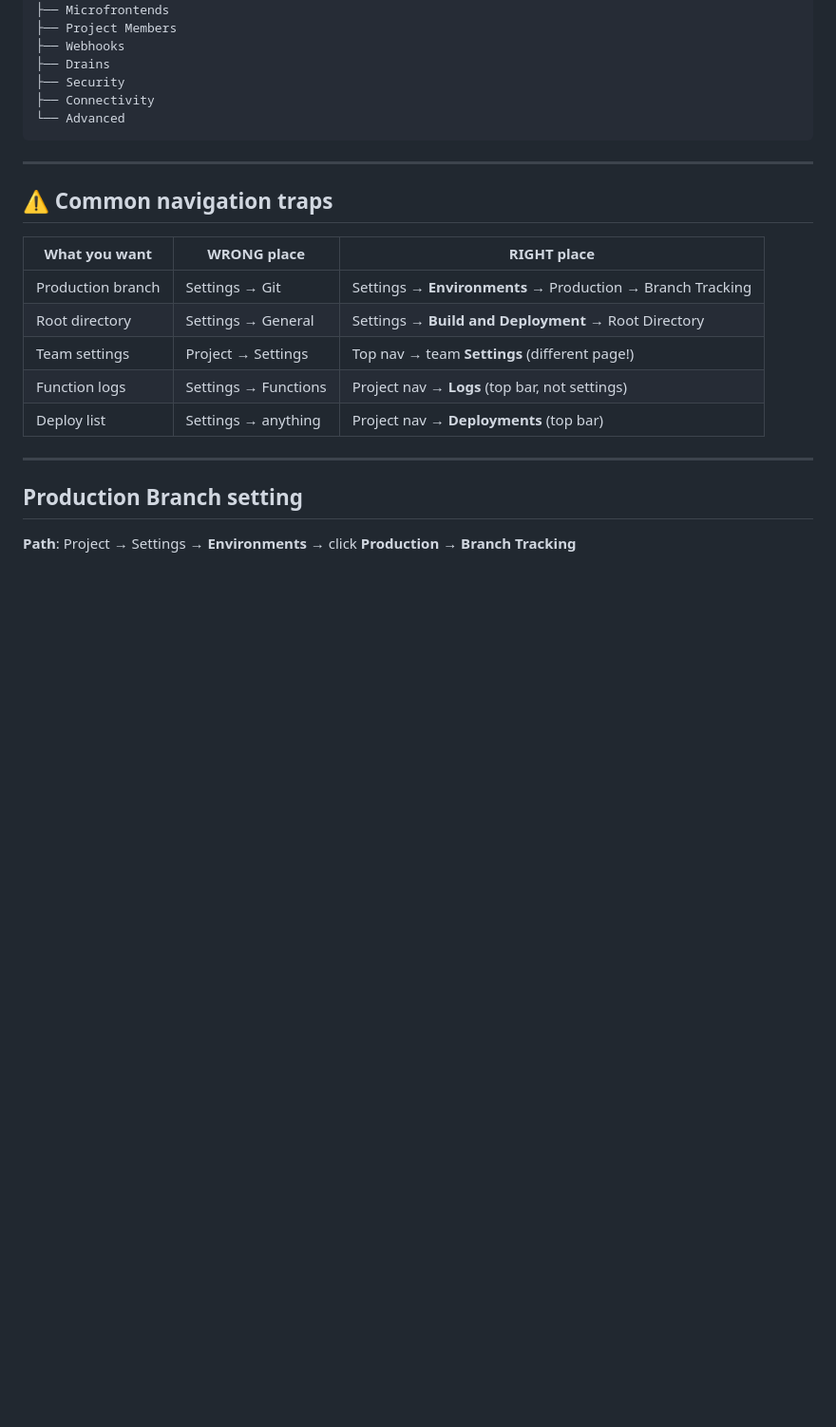
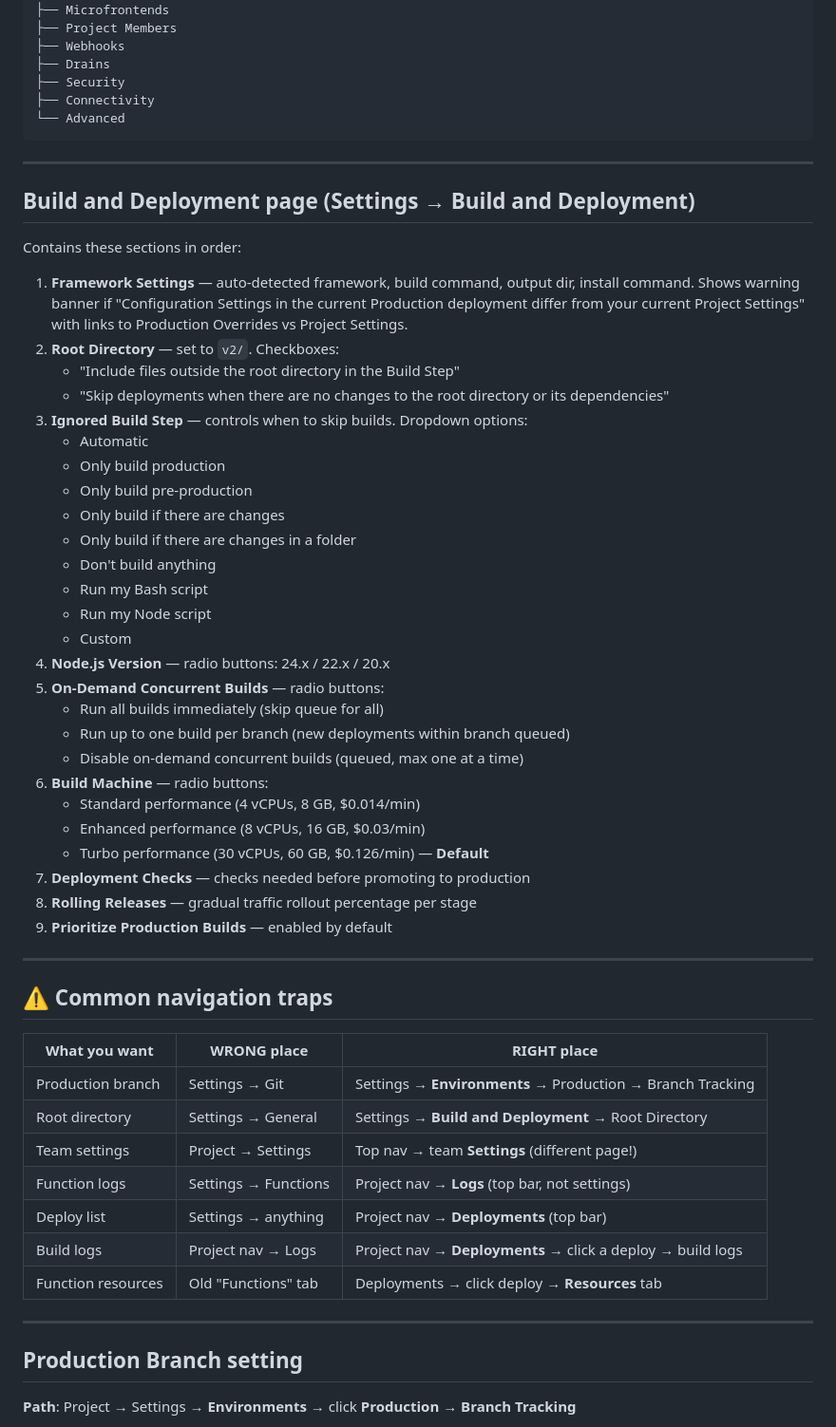
Before and after one commit to linneamoritznyc/antiapathyjobportal, a Markdown page: .claude/vercel-navigation.md, the part around one of its changes. Shown at 95% size. GitHub-like rendering; blank space fills up the shorter version.

```diff
--- a/.claude/vercel-navigation.md
+++ b/.claude/vercel-navigation.md
@@ -71,6 +90,39 @@ Settings
 
 ---
 
+## Build and Deployment page (Settings → Build and Deployment)
+
+Contains these sections in order:
+
+1. **Framework Settings** — auto-detected framework, build command, output dir, install command. Shows warning banner if "Configuration Settings in the current Production deployment differ from your current Project Settings" with links to Production Overrides vs Project Settings.
+2. **Root Directory** — set to `v2/`. Checkboxes:
+   - "Include files outside the root directory in the Build Step"
+   - "Skip deployments when there are no changes to the root directory or its dependencies"
+3. **Ignored Build Step** — controls when to skip builds. Dropdown options:
+   - Automatic
+   - Only build production
+   - Only build pre-production
+   - Only build if there are changes
+   - Only build if there are changes in a folder
+   - Don't build anything
+   - Run my Bash script
+   - Run my Node script
+   - Custom
+4. **Node.js Version** — radio buttons: 24.x / 22.x / 20.x
+5. **On-Demand Concurrent Builds** — radio buttons:
+   - Run all builds immediately (skip queue for all)
+   - Run up to one build per branch (new deployments within branch queued)
+   - Disable on-demand concurrent builds (queued, max one at a time)
+6. **Build Machine** — radio buttons:
+   - Standard performance (4 vCPUs, 8 GB, $0.014/min)
+   - Enhanced performance (8 vCPUs, 16 GB, $0.03/min)
+   - Turbo performance (30 vCPUs, 60 GB, $0.126/min) — **Default**
+7. **Deployment Checks** — checks needed before promoting to production
+8. **Rolling Releases** — gradual traffic rollout percentage per stage
+9. **Prioritize Production Builds** — enabled by default
+
+---
+
 ## ⚠️ Common navigation traps
 
 | What you want | WRONG place | RIGHT place |
@@ -80,6 +132,8 @@ Settings
 | Team settings | Project → Settings | Top nav → team **Settings** (different page!) |
 | Function logs | Settings → Functions | Project nav → **Logs** (top bar, not settings) |
 | Deploy list | Settings → anything | Project nav → **Deployments** (top bar) |
+| Build logs | Project nav → Logs | Project nav → **Deployments** → click a deploy → build logs |
+| Function resources | Old "Functions" tab | Deployments → click deploy → **Resources** tab |
 
 ---
 
```
Also changed, not shown: other parts of .claude/vercel-navigation.md (+46 -30 lines).
